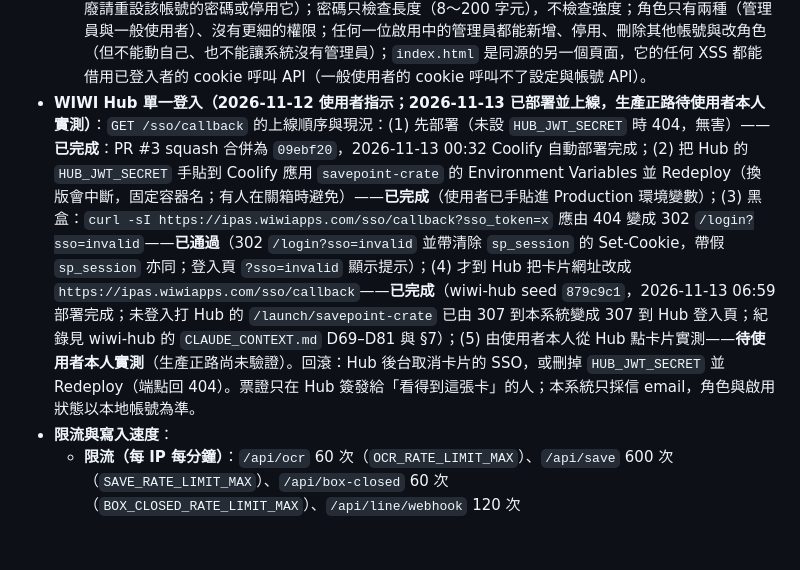
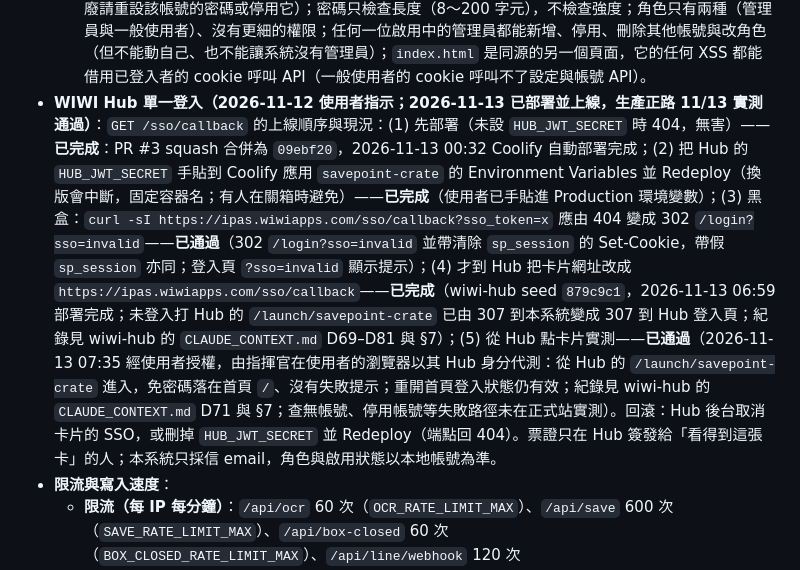
Before and after one commit to waltho1123-cloud/savepoint-crate, a Markdown page: README.md, the part around the change. Drawn GitHub-style; blank space fills up the shorter version.

Commit message:
docs: Wiwi Hub 單一登入的生產正路 11/13 實測通過 [skip ci]
Co-Authored-By: Claude Fable 5.2 <noreply@anthropic.com>

```diff
--- a/README.md
+++ b/README.md
@@ -423,7 +423,7 @@ curl -s -X POST localhost:8099/api/ocr -H 'content-type: application/json' -d '{
   - token 與 secret **明文**存在 Volume 的 `settings.json`（`0600`），讀取 API 與頁面只給「已設定」與末 4 碼、永遠不回傳完整內容，log 也不印。能進服務終端機或讀 Volume 的人就能讀到它——與環境變數的暴露面相同。
   - 設定碼會寫進服務 log：在建立第一位管理員之前，能看到 log 的人都能建立管理員，所以請在第一次部署後立刻建立。
   - 已知限制：登入 session 是無狀態的 cookie，**登出只清瀏覽器端**（偷到的 cookie 7 天內仍有效，要作廢請重設該帳號的密碼或停用它）；密碼只檢查長度（8～200 字元），不檢查強度；角色只有兩種（管理員與一般使用者）、沒有更細的權限；任何一位啟用中的管理員都能新增、停用、刪除其他帳號與改角色（但不能動自己、也不能讓系統沒有管理員）；`index.html` 是同源的另一個頁面，它的任何 XSS 都能借用已登入者的 cookie 呼叫 API（一般使用者的 cookie 呼叫不了設定與帳號 API）。
-- **WIWI Hub 單一登入（2026-11-12 使用者指示；2026-11-13 已部署並上線，生產正路待使用者本人實測）**：`GET /sso/callback` 的上線順序與現況：(1) 先部署（未設 `HUB_JWT_SECRET` 時 404，無害）——**已完成**：PR #3 squash 合併為 `09ebf20`，2026-11-13 00:32 Coolify 自動部署完成；(2) 把 Hub 的 `HUB_JWT_SECRET` 手貼到 Coolify 應用 `savepoint-crate` 的 Environment Variables 並 Redeploy（換版會中斷，固定容器名；有人在關箱時避免）——**已完成**（使用者已手貼進 Production 環境變數）；(3) 黑盒：`curl -sI https://ipas.wiwiapps.com/sso/callback?sso_token=x` 應由 404 變成 302 `/login?sso=invalid`——**已通過**（302 `/login?sso=invalid` 並帶清除 `sp_session` 的 Set-Cookie，帶假 `sp_session` 亦同；登入頁 `?sso=invalid` 顯示提示）；(4) 才到 Hub 把卡片網址改成 `https://ipas.wiwiapps.com/sso/callback`——**已完成**（wiwi-hub seed `879c9c1`，2026-11-13 06:59 部署完成；未登入打 Hub 的 `/launch/savepoint-crate` 已由 307 到本系統變成 307 到 Hub 登入頁；紀錄見 wiwi-hub 的 `CLAUDE_CONTEXT.md` D69–D81 與 §7）；(5) 由使用者本人從 Hub 點卡片實測——**待使用者本人實測**（生產正路尚未驗證）。回滾：Hub 後台取消卡片的 SSO，或刪掉 `HUB_JWT_SECRET` 並 Redeploy（端點回 404）。票證只在 Hub 簽發給「看得到這張卡」的人；本系統只採信 email，角色與啟用狀態以本地帳號為準。
+- **WIWI Hub 單一登入（2026-11-12 使用者指示；2026-11-13 已部署並上線，生產正路 11/13 實測通過）**：`GET /sso/callback` 的上線順序與現況：(1) 先部署（未設 `HUB_JWT_SECRET` 時 404，無害）——**已完成**：PR #3 squash 合併為 `09ebf20`，2026-11-13 00:32 Coolify 自動部署完成；(2) 把 Hub 的 `HUB_JWT_SECRET` 手貼到 Coolify 應用 `savepoint-crate` 的 Environment Variables 並 Redeploy（換版會中斷，固定容器名；有人在關箱時避免）——**已完成**（使用者已手貼進 Production 環境變數）；(3) 黑盒：`curl -sI https://ipas.wiwiapps.com/sso/callback?sso_token=x` 應由 404 變成 302 `/login?sso=invalid`——**已通過**（302 `/login?sso=invalid` 並帶清除 `sp_session` 的 Set-Cookie，帶假 `sp_session` 亦同；登入頁 `?sso=invalid` 顯示提示）；(4) 才到 Hub 把卡片網址改成 `https://ipas.wiwiapps.com/sso/callback`——**已完成**（wiwi-hub seed `879c9c1`，2026-11-13 06:59 部署完成；未登入打 Hub 的 `/launch/savepoint-crate` 已由 307 到本系統變成 307 到 Hub 登入頁；紀錄見 wiwi-hub 的 `CLAUDE_CONTEXT.md` D69–D81 與 §7）；(5) 從 Hub 點卡片實測——**已通過**（2026-11-13 07:35 經使用者授權，由指揮官在使用者的瀏覽器以其 Hub 身分代測：從 Hub 的 `/launch/savepoint-crate` 進入，免密碼落在首頁 `/`、沒有失敗提示；重開首頁登入狀態仍有效；紀錄見 wiwi-hub 的 `CLAUDE_CONTEXT.md` D71 與 §7；查無帳號、停用帳號等失敗路徑未在正式站實測）。回滾：Hub 後台取消卡片的 SSO，或刪掉 `HUB_JWT_SECRET` 並 Redeploy（端點回 404）。票證只在 Hub 簽發給「看得到這張卡」的人；本系統只採信 email，角色與啟用狀態以本地帳號為準。
 - **限流與寫入速度**：
   - **限流（每 IP 每分鐘）**：`/api/ocr` 60 次（`OCR_RATE_LIMIT_MAX`）、`/api/save` 600 次（`SAVE_RATE_LIMIT_MAX`）、`/api/box-closed` 60 次（`BOX_CLOSED_RATE_LIMIT_MAX`）、`/api/line/webhook` 120 次（`LINE_WEBHOOK_RATE_LIMIT_MAX`）、`/api/settings*`、`/api/accounts*` 與 `/api/me` 共用 60 次（`SETTINGS_API_RATE_LIMIT_MAX`），五個額度**各自獨立計算**——關箱時前端是逐筆、循序送出，不會被拍照的次數擠壓。其他 `/api/*` 路徑（含不存在的）算進 OCR 的額度。常數在 `src/app.ts`。同一個出口 IP（例如倉庫同一個網路）的人共用一份額度。
   - **寫入速度（滾動視窗配額）**：Google Sheets API 的寫入配額預設是每分鐘 60 次／使用者（服務帳號算一個使用者；每專案 300 次，超過回 429；來源：developers.google.com/workspace/sheets/api/limits，2026-10-05 查閱）。所以伺服器對 `values.append` 做**全域的滾動視窗配額**（整個程序共用、不分來源請求）：過去 **60 秒**內已起始的 append 少於 **55 次**（留 5 次餘裕）就**立刻送出、不等待**（視窗內可以同時有多筆在途）；達到 55 次時依先進先出排隊，等最舊的那次起始時間離開視窗才送。常數是 `src/sheets.ts` 的 `APPEND_WINDOW_MAX`（55）與 `APPEND_WINDOW_MS`（60 000），建構 `SheetsClient` 時可用 `appendWindowMax`、`appendWindowMs` 覆寫。規則細節：401 之後的重送算一次新的起始、同樣受視窗限制；換不到 token 的失敗發生在取得名額之前，不佔配額；已經送出但失敗的那次照樣佔配額；前一筆不論成功或失敗都不會卡住後面的；讀表頭不受影響。
```
